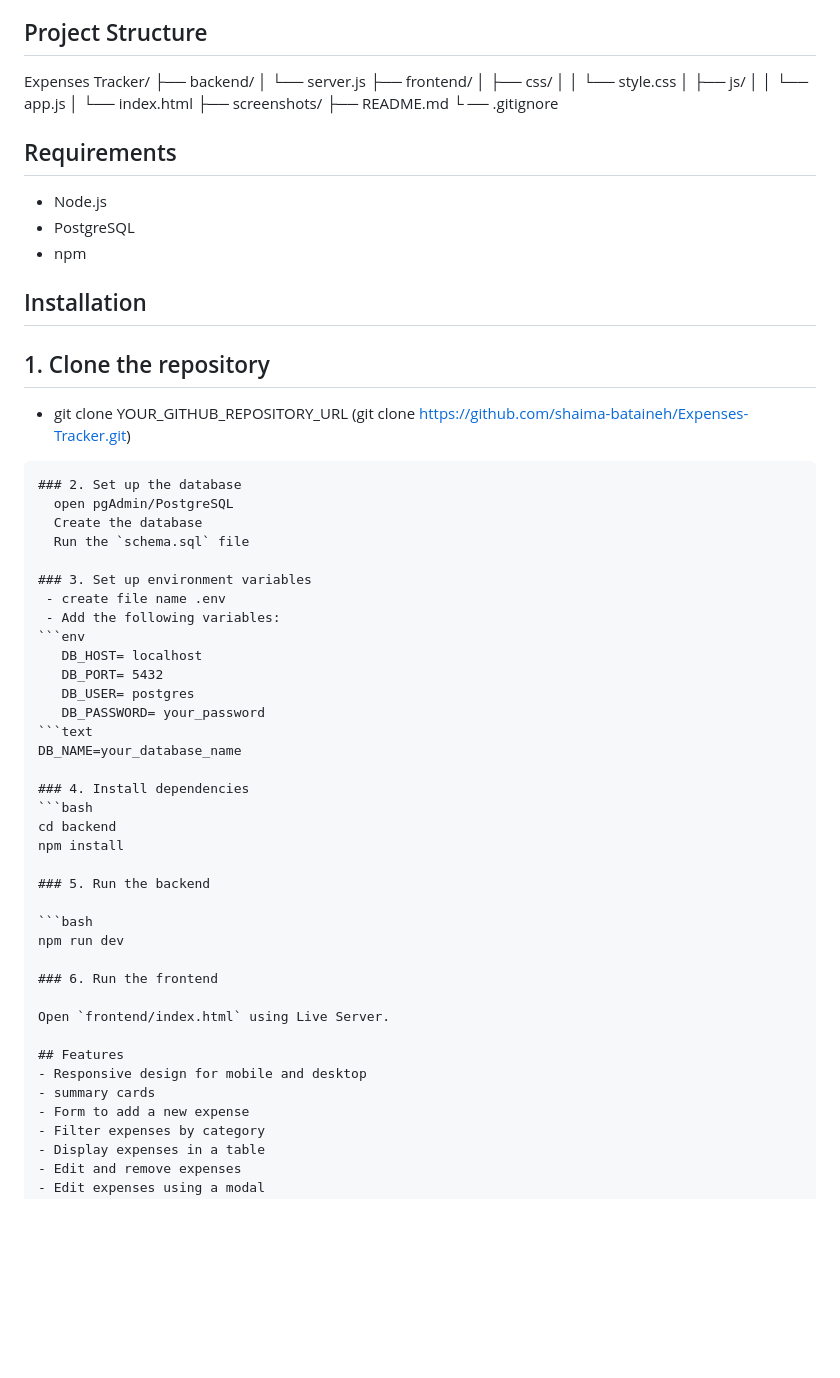
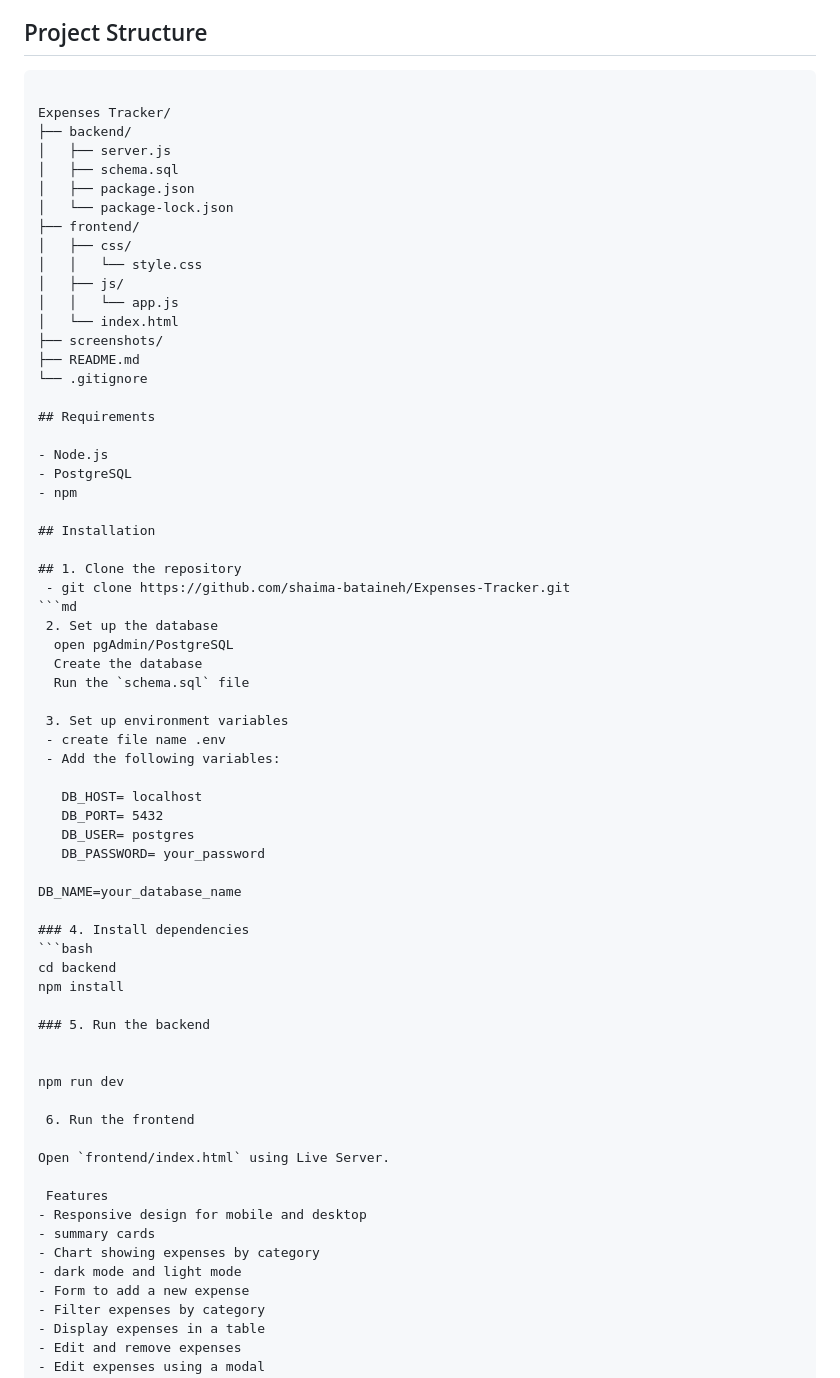
Before and after one commit to shaima-bataineh/Expenses-Tracker, a Markdown page: README.md, the part around one of its changes. Drawn GitHub-style; blank space fills up the shorter version.

````diff
--- a/README.md
+++ b/README.md
@@ -25,10 +25,14 @@ Users can switch between Dark Mode and Light Mode .
  - Nodemon
 
 ## Project Structure
+```text
 
 Expenses Tracker/
 ├── backend/
-│   └── server.js
+│   ├── server.js
+│   ├── schema.sql
+│   ├── package.json
+│   └── package-lock.json
 ├── frontend/
 │   ├── css/
 │   │   └── style.css
@@ -37,7 +41,7 @@ Expenses Tracker/
 │   └── index.html
 ├── screenshots/
 ├── README.md
-└ ── .gitignore
+└── .gitignore
 
 ## Requirements
 
@@ -46,24 +50,24 @@ Expenses Tracker/
 - npm
 
 ## Installation
+
 ## 1. Clone the repository
- - git clone YOUR_GITHUB_REPOSITORY_URL (git clone https://github.com/shaima-bataineh/Expenses-Tracker.git)
-
+ - git clone https://github.com/shaima-bataineh/Expenses-Tracker.git
 ```md
-### 2. Set up the database
+ 2. Set up the database
   open pgAdmin/PostgreSQL
   Create the database
   Run the `schema.sql` file
 
-### 3. Set up environment variables
+ 3. Set up environment variables
  - create file name .env
  - Add the following variables:
-```env
+
    DB_HOST= localhost
    DB_PORT= 5432
    DB_USER= postgres
    DB_PASSWORD= your_password
-```text
+
 DB_NAME=your_database_name
 
 ### 4. Install dependencies
@@ -73,16 +77,18 @@ npm install
 
 ### 5. Run the backend
 
-```bash
+
 npm run dev
 
-### 6. Run the frontend
+ 6. Run the frontend
 
 Open `frontend/index.html` using Live Server.
 
-## Features
+ Features
 - Responsive design for mobile and desktop
 - summary cards
+- Chart showing expenses by category
+- dark mode and light mode
 - Form to add a new expense
 - Filter expenses by category
 - Display expenses in a table
````
Also changed, not shown: other parts of README.md (+17 -11 lines).
